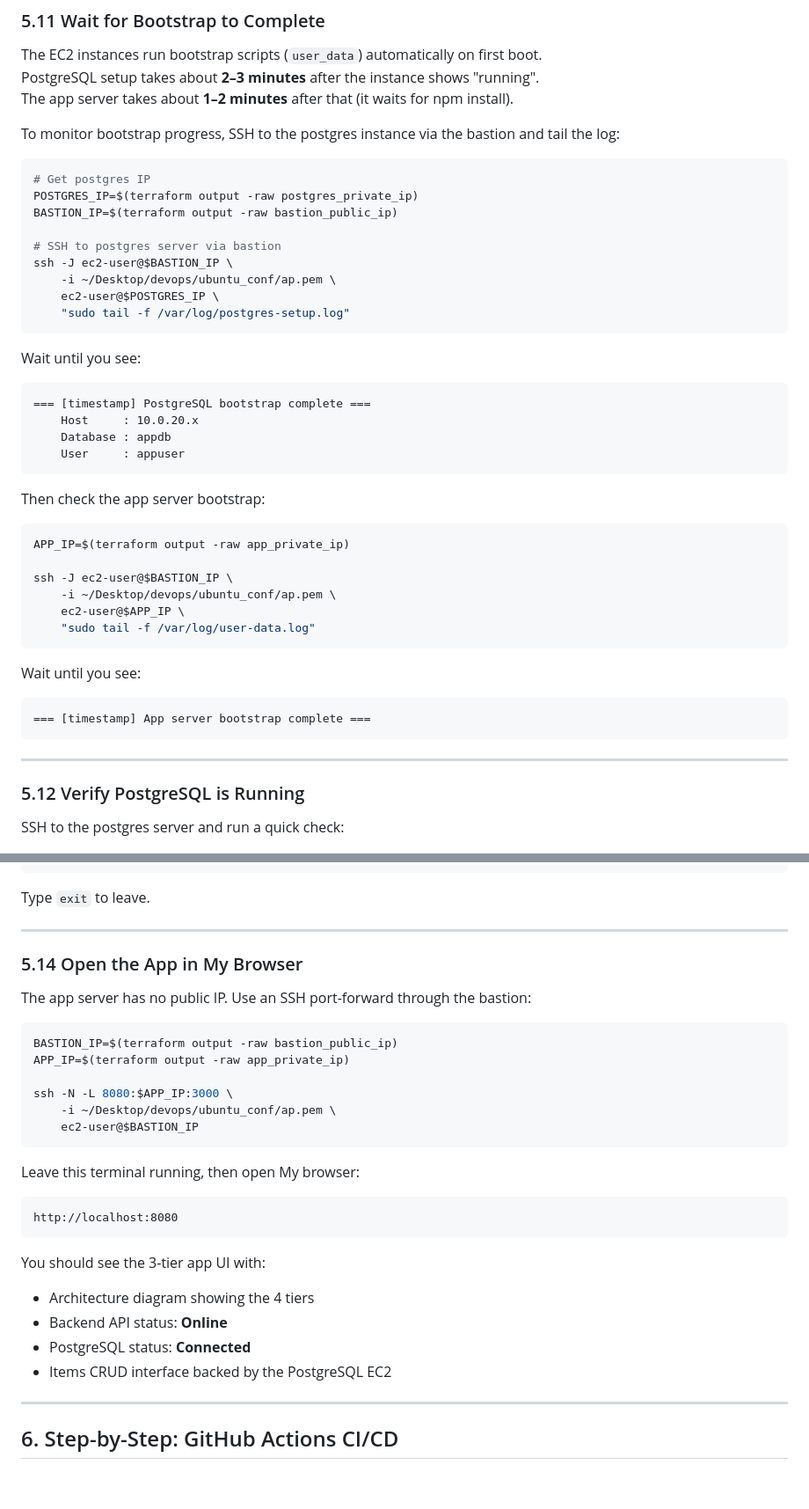
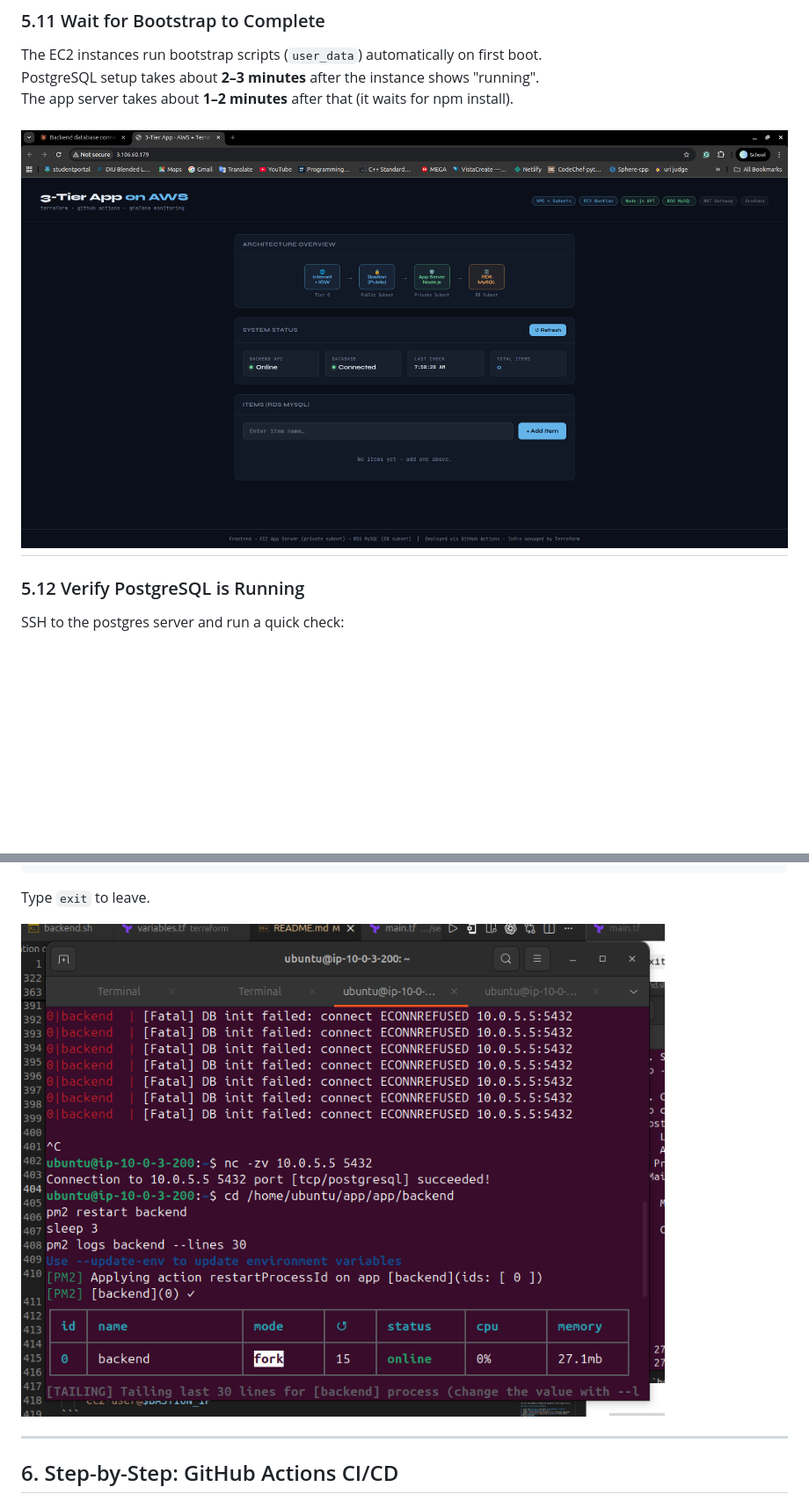
Before and after one commit to asraful0106/3tireApplicationWith_teraform_CI-CD_grafana, a Markdown page: README.md, 2 parts joined by grey strips. Shown: that part at 88% size. Drawn GitHub-style; pictures changed too: images/app_working.png (added), images/frontend_working.png (added); blank space fills up the shorter version.

Commit message:
db issue + backend race issue fixed

````diff
--- a/README.md
+++ b/README.md
@@ -319,43 +319,7 @@ The EC2 instances run bootstrap scripts (`user_data`) automatically on first boo
 PostgreSQL setup takes about **2–3 minutes** after the instance shows "running".
 The app server takes about **1–2 minutes** after that (it waits for npm install).
 
-To monitor bootstrap progress, SSH to the postgres instance via the bastion and tail the log:
-
-```bash
-# Get postgres IP
-POSTGRES_IP=$(terraform output -raw postgres_private_ip)
-BASTION_IP=$(terraform output -raw bastion_public_ip)
-
-# SSH to postgres server via bastion
-ssh -J ec2-user@$BASTION_IP \
-    -i ~/Desktop/devops/ubuntu_conf/ap.pem \
-    ec2-user@$POSTGRES_IP \
-    "sudo tail -f /var/log/postgres-setup.log"
-```
-
-Wait until you see:
-```
-=== [timestamp] PostgreSQL bootstrap complete ===
-    Host     : 10.0.20.x
-    Database : appdb
-    User     : appuser
-```
-
-Then check the app server bootstrap:
-```bash
-APP_IP=$(terraform output -raw app_private_ip)
-
-ssh -J ec2-user@$BASTION_IP \
-    -i ~/Desktop/devops/ubuntu_conf/ap.pem \
-    ec2-user@$APP_IP \
-    "sudo tail -f /var/log/user-data.log"
-```
-
-Wait until you see:
-```
-=== [timestamp] App server bootstrap complete ===
-```
-
+![Frontend Working](images/frontend_working.png)
 ---
 
 ### 5.12 Verify PostgreSQL is Running
@@ -433,32 +400,8 @@ curl -X POST http://localhost:3000/api/items \
 
 Type `exit` to leave.
 
----
 
-### 5.14 Open the App in My Browser
-
-The app server has no public IP. Use an SSH port-forward through the bastion:
-
-```bash
-BASTION_IP=$(terraform output -raw bastion_public_ip)
-APP_IP=$(terraform output -raw app_private_ip)
-
-ssh -N -L 8080:$APP_IP:3000 \
-    -i ~/Desktop/devops/ubuntu_conf/ap.pem \
-    ec2-user@$BASTION_IP
-```
-
-Leave this terminal running, then open My browser:
-
-```
-http://localhost:8080
-```
-
-You should see the 3-tier app UI with:
-- Architecture diagram showing the 4 tiers
-- Backend API status: **Online**
-- PostgreSQL status: **Connected**
-- Items CRUD interface backed by the PostgreSQL EC2
+![App Working](images/app_working.png)
 
 ---
 
````
Also changed, not shown: other parts of README.md (+3 -0 lines), images/postgress_working.png (added), 8 other files.
